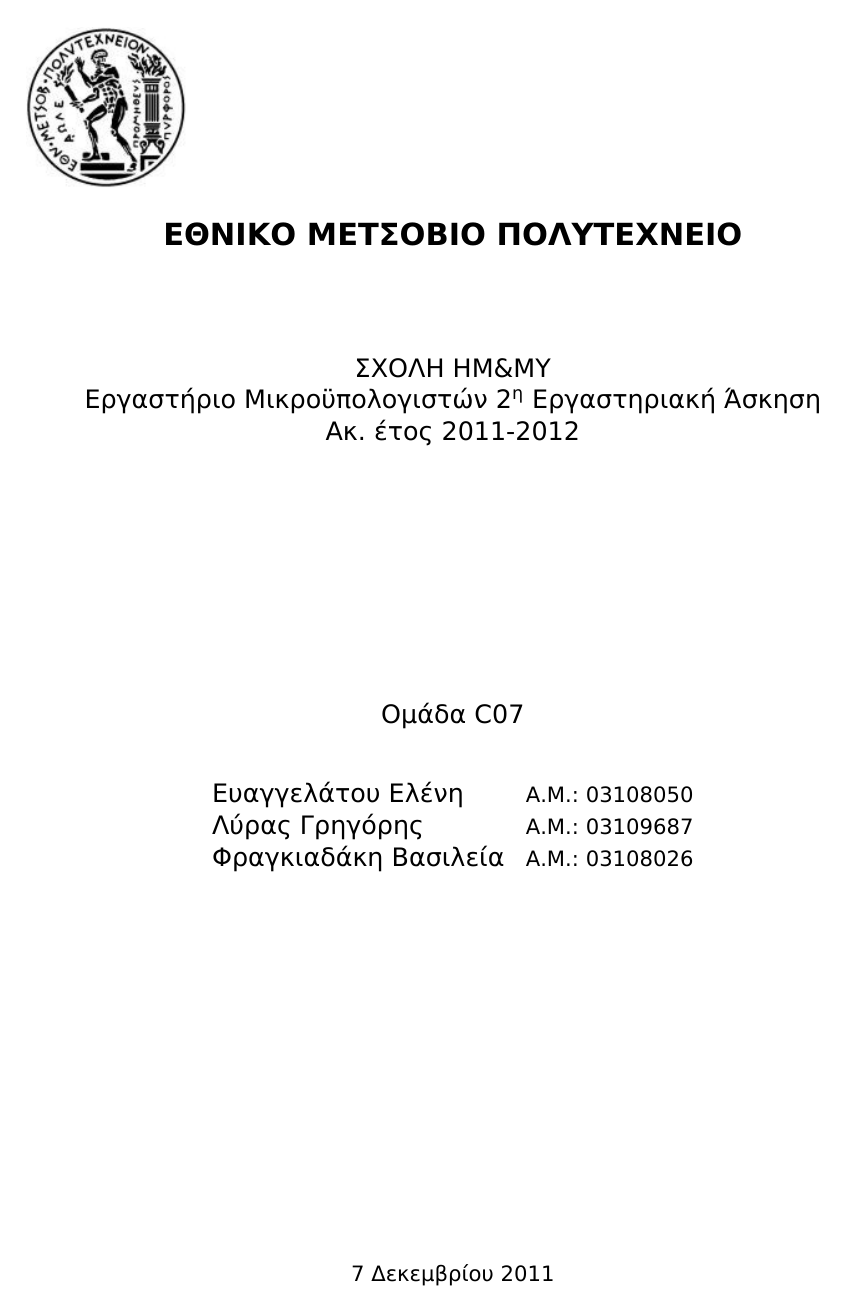
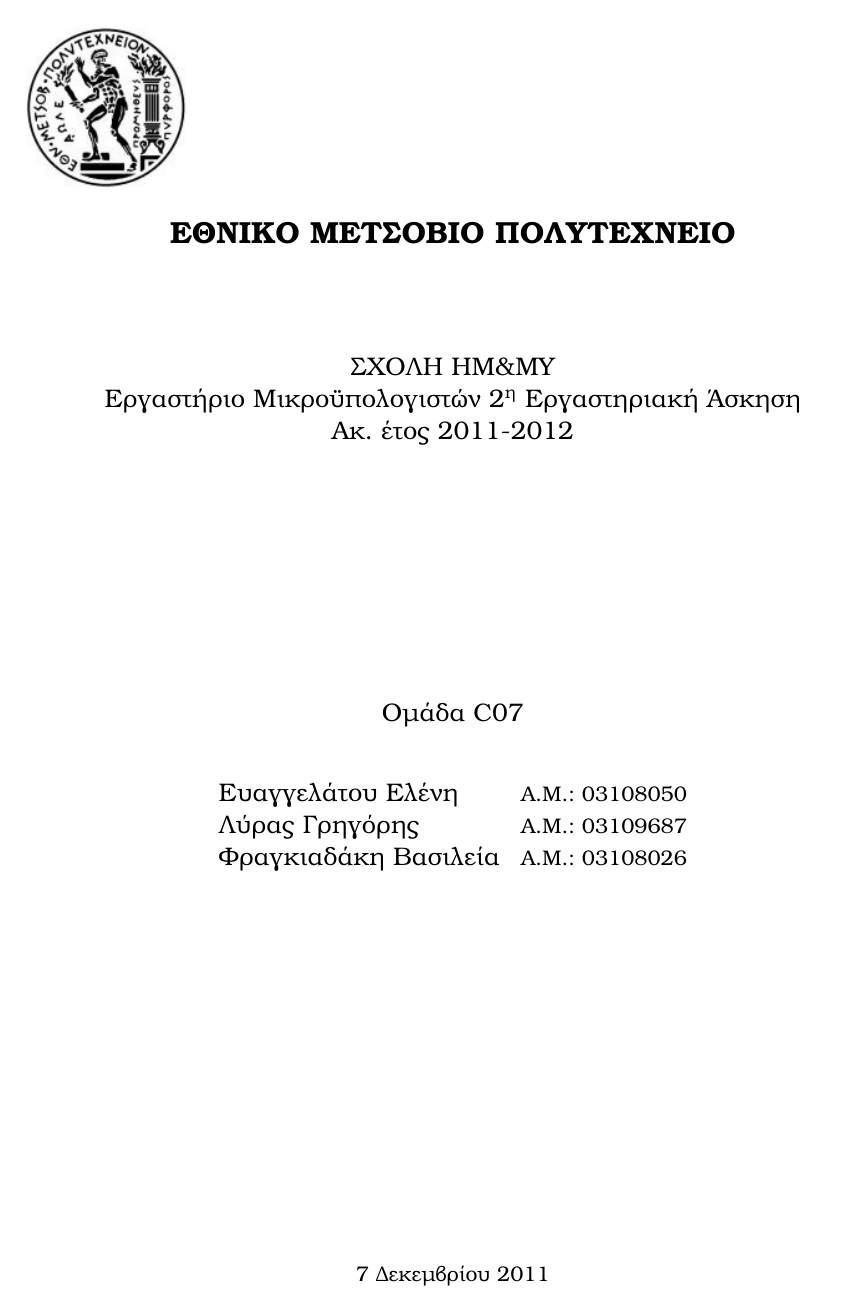
Before and after one commit to mastergreg/MicroPC, a LaTeX document (Ask/Ask_2/Tex/mlabc07ex2.tex): page 1 of 4. Compiled offline with XeLaTeX.

Commit message:
added kerkis

```diff
--- a/Ask/Ask_2/Tex/mlabc07ex2.tex
+++ b/Ask/Ask_2/Tex/mlabc07ex2.tex
@@ -7,7 +7,7 @@
 \usepackage{minted}
 \usepackage{listings}
 \usepackage{enumitem} \usepackage{framed} \usepackage{relsize}
-\usepackage{float} \setmainfont[Mapping=TeX-text]{DejaVu Sans}
+\usepackage{float} \setmainfont[Mapping=TeX-text]{Kerkis}
 \begin{document}
 
 \include{title/title}
```
Also changed, not shown: Ask/Ask_2/Tex/mlabc07ex2.pdf.
